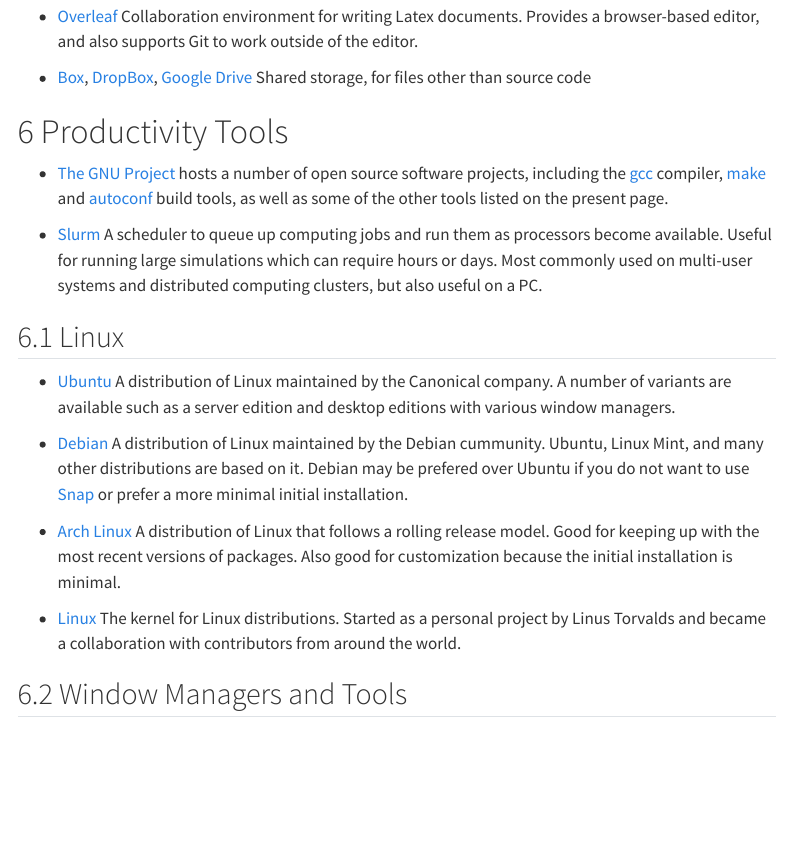
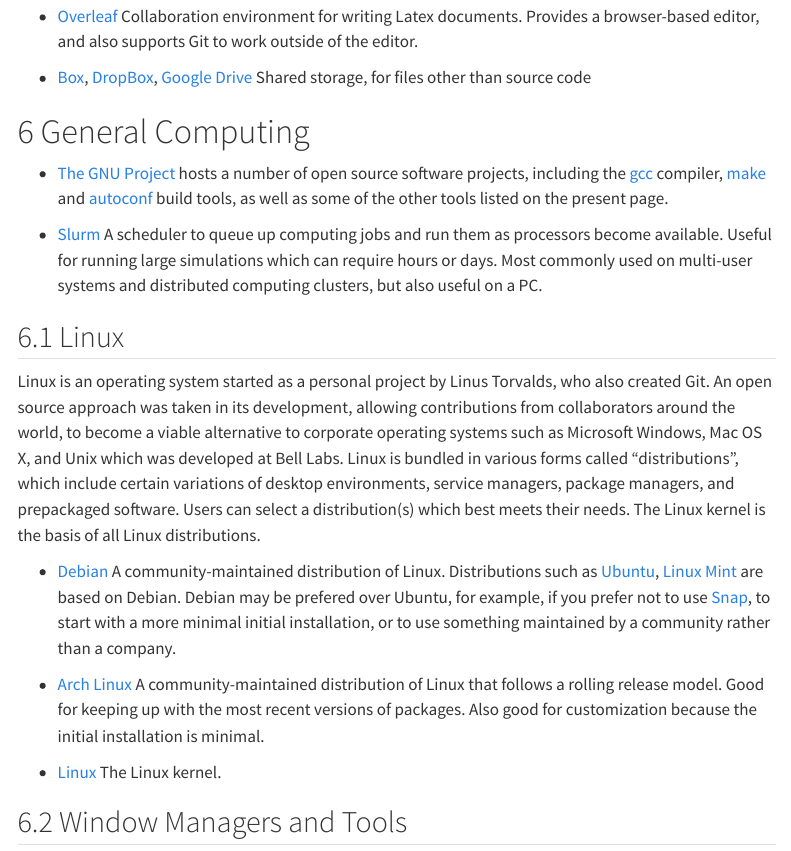
Before and after one commit to andrewraim/andrewraim.github.io, a Quarto document (resources.qmd): the page in a window 1100 px wide, from 2280 px down. Rendered offline with R 4.5, knitr and Pandoc in place of Quarto, with nearby package versions; menus at the side of the page are left out.

Commit message:
Some adjustments

```diff
--- a/resources.qmd
+++ b/resources.qmd
@@ -167,7 +167,7 @@
   [Google Drive](https://drive.google.com)
   Shared storage, for files other than source code
 
-# Productivity Tools
+# General Computing
 
 - [The GNU Project](https://www.gnu.org) hosts a number of open source software
   projects, including the [gcc](https://www.gnu.org/software/gcc) compiler,
@@ -182,23 +182,30 @@
 
 ## Linux
 
-- [Ubuntu](https://ubuntu.com) A distribution of Linux maintained by
-  the Canonical company. A number of variants are available such as a server
-  edition and desktop editions with various window managers.
+Linux is an operating system started as a personal project by Linus Torvalds,
+who also created Git. An open source approach was taken in its development,
+allowing contributions from collaborators around the world, to become a viable
+alternative to corporate operating systems such as Microsoft Windows, Mac OS X,
+and Unix which was developed at Bell Labs. Linux is bundled in various forms
+called "distributions", which include certain variations of desktop
+environments, service managers, package managers, and prepackaged software.
+Users can select a distribution(s) which best meets their needs. The Linux
+kernel is the basis of all Linux distributions.
 
-- [Debian](https://www.debian.org) A distribution of Linux maintained by
-  the Debian cummunity. Ubuntu, Linux Mint, and many other distributions are
-  based on it. Debian may be prefered over Ubuntu if you do not want to use
-  [Snap](https://snapcraft.io) or prefer a more minimal initial installation.
+- [Debian](https://www.debian.org) A community-maintained distribution of Linux.
+  Distributions such as [Ubuntu](https://ubuntu.com),
+  [Linux Mint](https://linuxmint.com) are based on Debian. Debian may be
+  prefered over Ubuntu, for example, if you prefer not to use
+  [Snap](https://snapcraft.io), to start with a more minimal initial
+  installation, or to use something maintained by a community rather than a
+  company.
 
-- [Arch Linux](https://archlinux.org) A distribution of Linux that follows a
-  rolling release model. Good for keeping up with the most recent versions of
-  packages. Also good for customization because the initial installation is
-  minimal.
+- [Arch Linux](https://archlinux.org) A community-maintained distribution of
+  Linux that follows a rolling release model. Good for keeping up with the most
+  recent versions of packages. Also good for customization because the initial
+  installation is minimal.
 
-- [Linux](https://www.linux.org) The kernel for Linux distributions. Started
-  as a personal project by Linus Torvalds and became a collaboration with
-  contributors from around the world.
+- [Linux](https://www.linux.org) The Linux kernel.
 
 ## Window Managers and Tools
 
```
